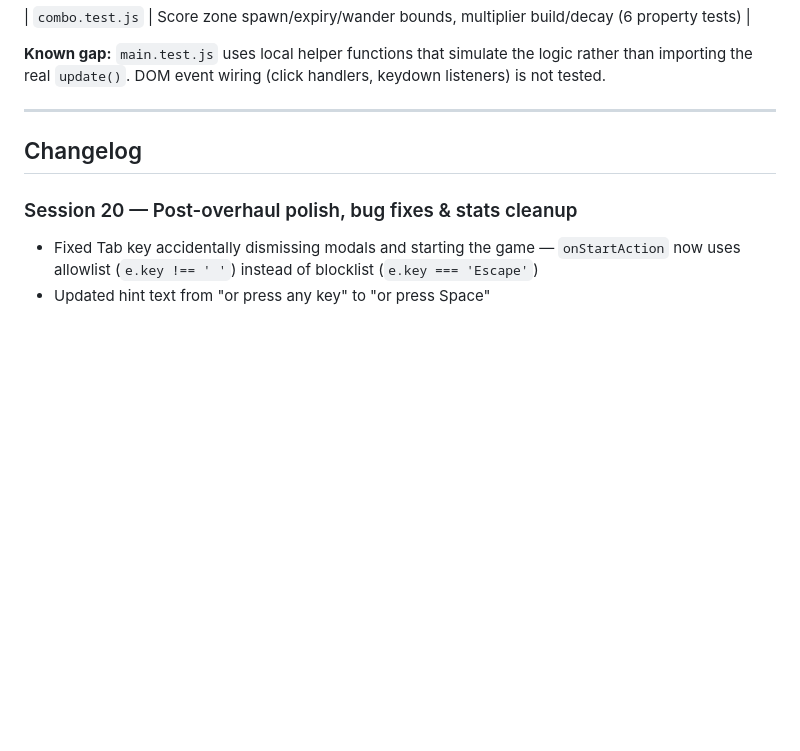
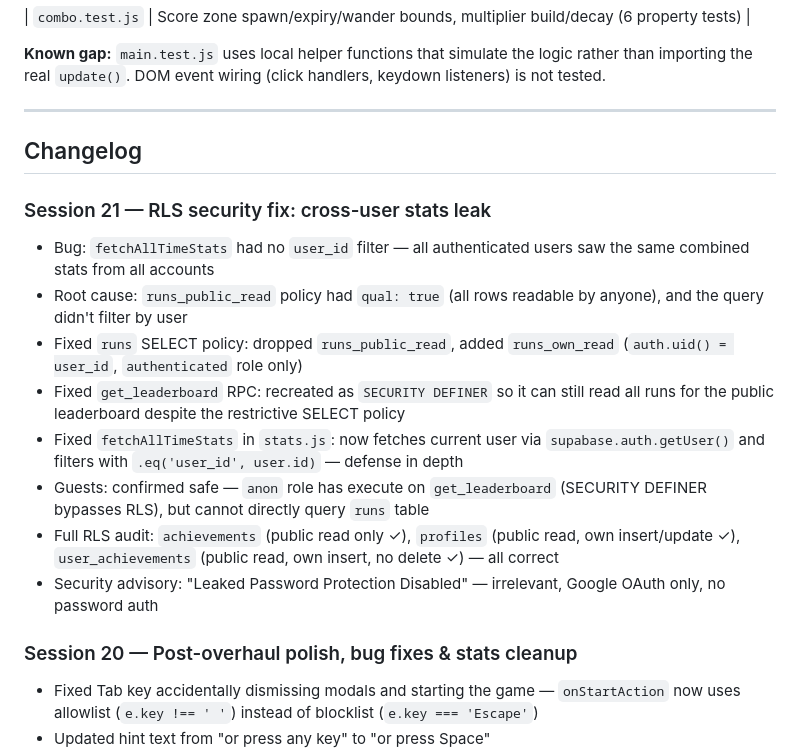
Before and after one commit to Azanore/dodge-this, a Markdown page: CONTEXT.md, the part around the change. Drawn GitHub-style; blank space fills up the shorter version.

Commit message:
docs: update CONTEXT.md with session 21 RLS security fix

```diff
--- a/CONTEXT.md
+++ b/CONTEXT.md
@@ -246,6 +246,16 @@ Run: `npm test`
 
 ## Changelog
 
+### Session 21 — RLS security fix: cross-user stats leak
+- Bug: `fetchAllTimeStats` had no `user_id` filter — all authenticated users saw the same combined stats from all accounts
+- Root cause: `runs_public_read` policy had `qual: true` (all rows readable by anyone), and the query didn't filter by user
+- Fixed `runs` SELECT policy: dropped `runs_public_read`, added `runs_own_read` (`auth.uid() = user_id`, `authenticated` role only)
+- Fixed `get_leaderboard` RPC: recreated as `SECURITY DEFINER` so it can still read all runs for the public leaderboard despite the restrictive SELECT policy
+- Fixed `fetchAllTimeStats` in `stats.js`: now fetches current user via `supabase.auth.getUser()` and filters with `.eq('user_id', user.id)` — defense in depth
+- Guests: confirmed safe — `anon` role has execute on `get_leaderboard` (SECURITY DEFINER bypasses RLS), but cannot directly query `runs` table
+- Full RLS audit: `achievements` (public read only ✓), `profiles` (public read, own insert/update ✓), `user_achievements` (public read, own insert, no delete ✓) — all correct
+- Security advisory: "Leaked Password Protection Disabled" — irrelevant, Google OAuth only, no password auth
+
 ### Session 20 — Post-overhaul polish, bug fixes & stats cleanup
 - Fixed Tab key accidentally dismissing modals and starting the game — `onStartAction` now uses allowlist (`e.key !== ' '`) instead of blocklist (`e.key === 'Escape'`)
 - Updated hint text from "or press any key" to "or press Space"
```
